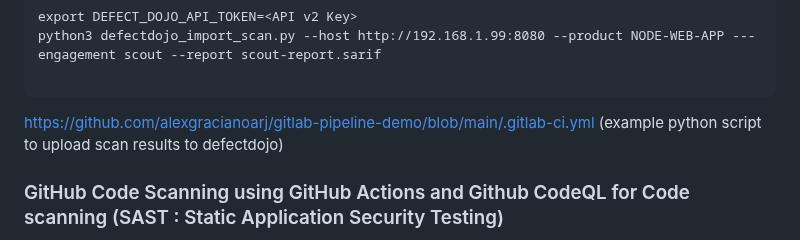
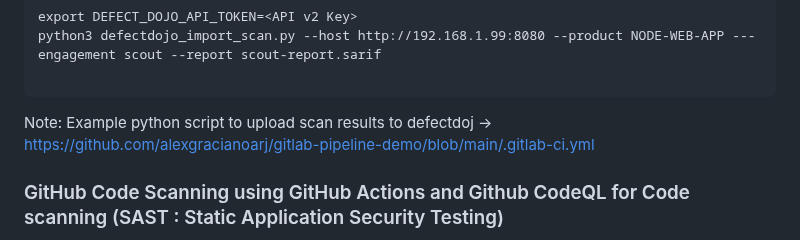
Before and after one commit to adavarski/DevSecOps-GitHub-Actions-node-app, a Markdown page: README.md, the part around the change. Drawn GitHub-style.

````diff
--- a/README.md
+++ b/README.md
@@ -107,7 +107,7 @@ python3 defectdojo_import_scan.py --host http://192.168.1.99:8080 --product NODE
 
 ```
 
-https://github.com/alexgracianoarj/gitlab-pipeline-demo/blob/main/.gitlab-ci.yml (example python script to upload scan results to defectdojo)
+Note: Example python script to upload scan results to defectdoj -> https://github.com/alexgracianoarj/gitlab-pipeline-demo/blob/main/.gitlab-ci.yml
 
 ### GitHub Code Scanning using GitHub Actions and Github CodeQL for Code scanning (SAST : Static Application Security Testing)
 
````
